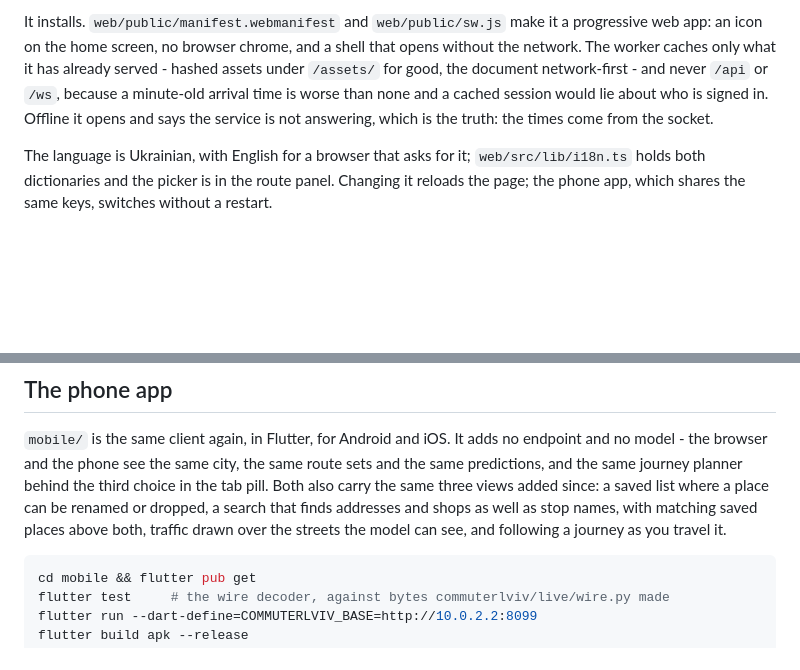
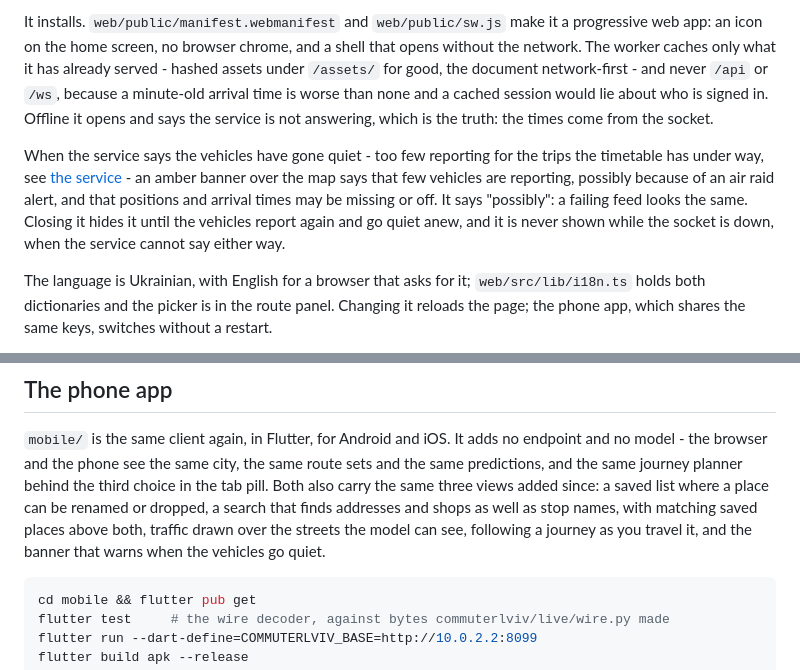
Before and after one commit to rhusiev/CommuterLviv, a Markdown page: docs/clients.md, 2 parts joined by grey strips. Rendered like a GitHub page; blank space fills up the shorter version.

````diff
--- a/docs/clients.md
+++ b/docs/clients.md
@@ -180,6 +180,15 @@ and never `/api` or `/ws`, because a minute-old arrival time is worse than none
 and a cached session would lie about who is signed in. Offline it opens and says
 the service is not answering, which is the truth: the times come from the socket.
 
+When the service says the vehicles have gone quiet - too few reporting for the
+trips the timetable has under way, see
+[the service](service.md#when-the-vehicles-go-quiet) - an amber banner over the
+map says that few vehicles are reporting, possibly because of an air raid alert,
+and that positions and arrival times may be missing or off. It says "possibly":
+a failing feed looks the same. Closing it hides it until the vehicles report
+again and go quiet anew, and it is never shown while the socket is down, when
+the service cannot say either way.
+
 The language is Ukrainian, with English for a browser that asks for it;
 `web/src/lib/i18n.ts` holds both dictionaries and the picker is in the route
 panel. Changing it reloads the page; the phone app, which shares the same keys,
@@ -205,7 +214,8 @@ third choice in the tab pill. Both also carry the same three views added since:
 a saved list where a place can be renamed or dropped, a search that finds
 addresses and shops as well as stop names, with matching saved places above
 both, traffic drawn over the streets
-the model can see, and following a journey as you travel it.
+the model can see, following a journey as you travel it, and the banner that
+warns when the vehicles go quiet.
 
 ```sh
 cd mobile && flutter pub get
````
Also changed, not shown: docs/how-it-works.md (+13 -1 lines), docs/service.md (+33 -0 lines).
